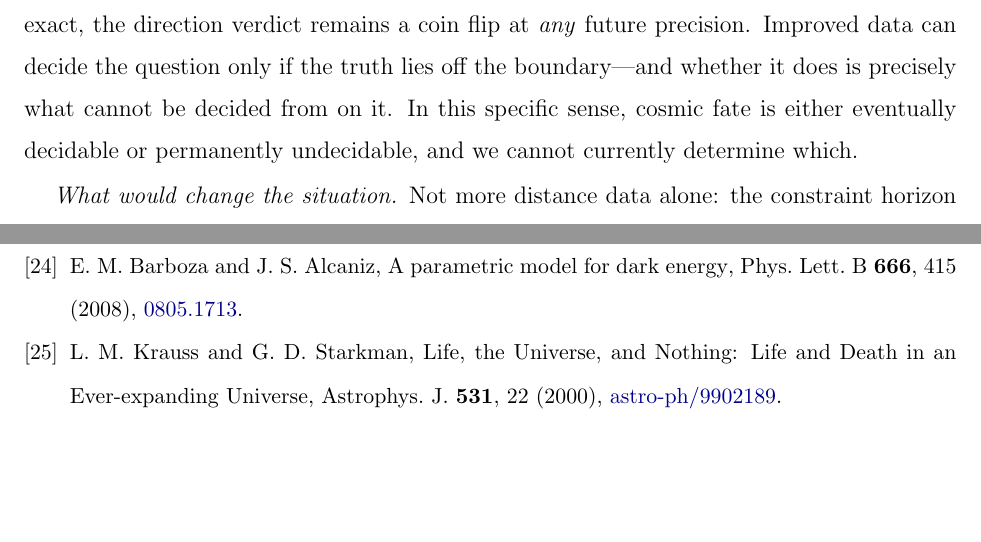
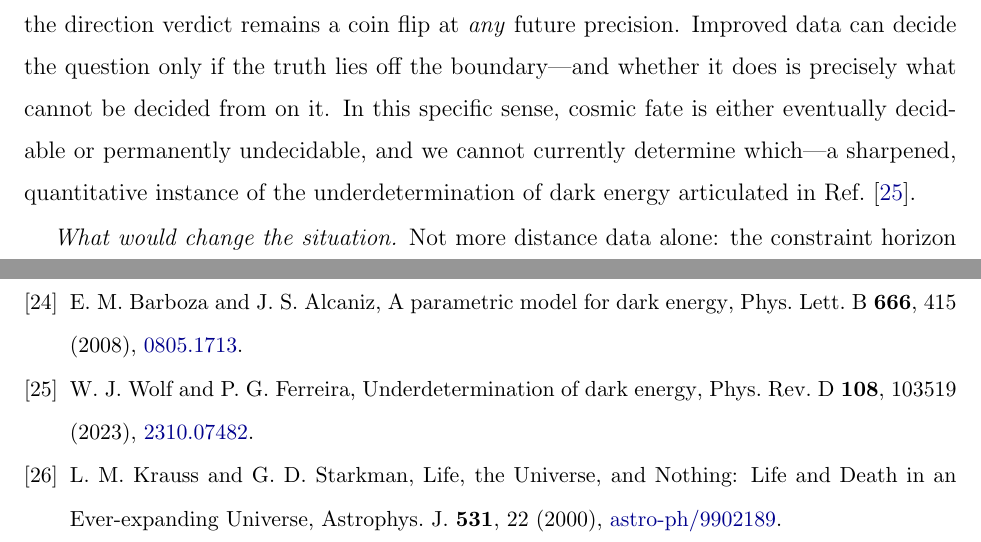
Before and after one commit to shlinawaf717-collab/cosmo_fate, a LaTeX paper (paper/main.tex): two parts of pages 14 and 24 of 25, joined at a grey line, cut so that both start at the same text, the shorter picture padded with empty space. Compiled offline with pdfLaTeX.

Commit message:
Discussion: cite Wolf & Ferreira (PRD 108, 103519) — fate undecidability as quantified underdetermination
Co-Authored-By: Claude Fable 5 <noreply@anthropic.com>

```diff
--- a/paper/main.tex
+++ b/paper/main.tex
@@ -498,7 +498,9 @@ cosmological constant is exact, the direction verdict remains a coin flip at
 the truth lies off the boundary---and whether it does is precisely what
 cannot be decided from on it. In this specific sense, cosmic fate is either
 eventually decidable or permanently undecidable, and we cannot currently
-determine which.
+determine which---a sharpened, quantitative instance of the
+underdetermination of dark energy articulated in
+Ref.~\cite{WolfFerreira2023}.
 
 \emph{What would change the situation.} Not more distance data alone: the
 constraint horizon terminates at $a=1$ regardless of precision. Extrapolation
```
Also changed, not shown: paper/refs.bib (+1 -0 lines).
